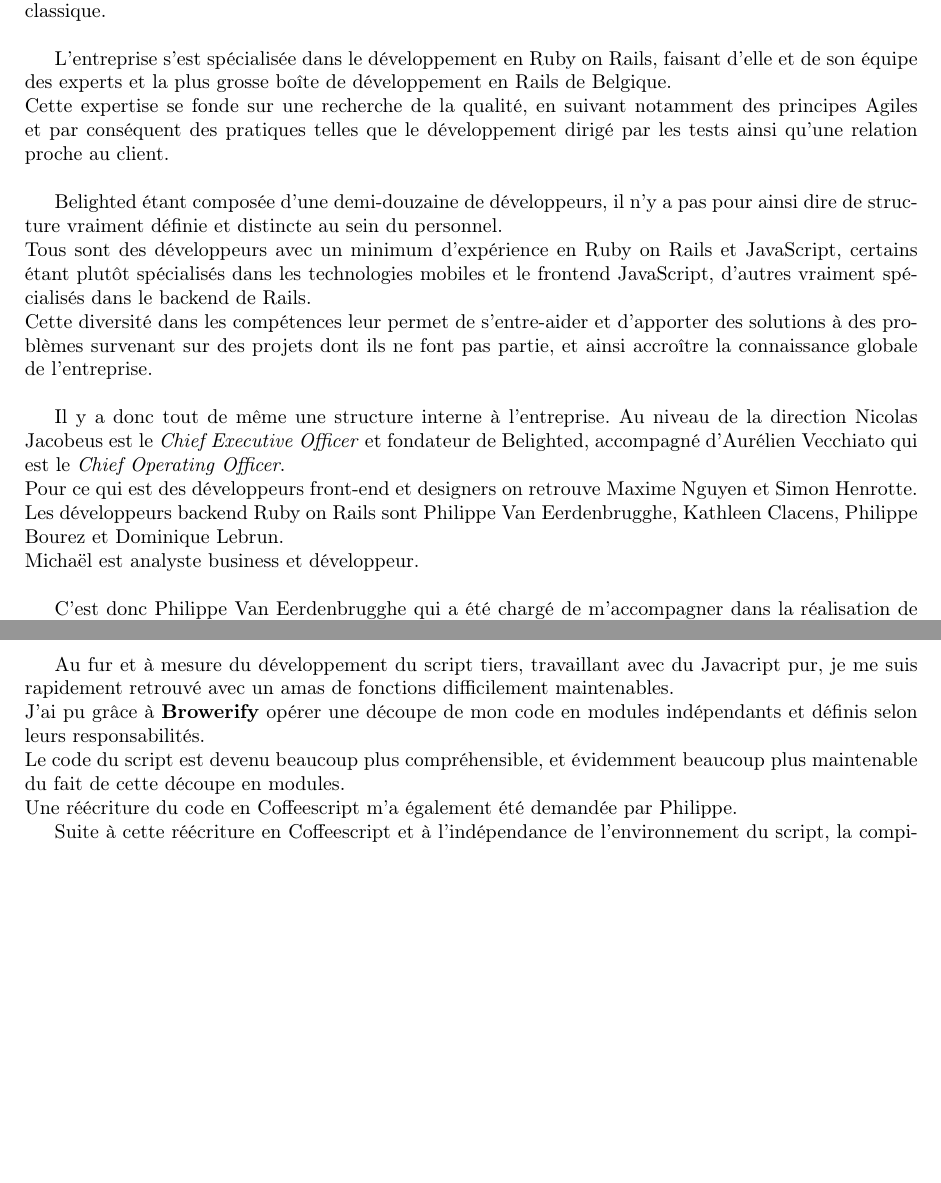
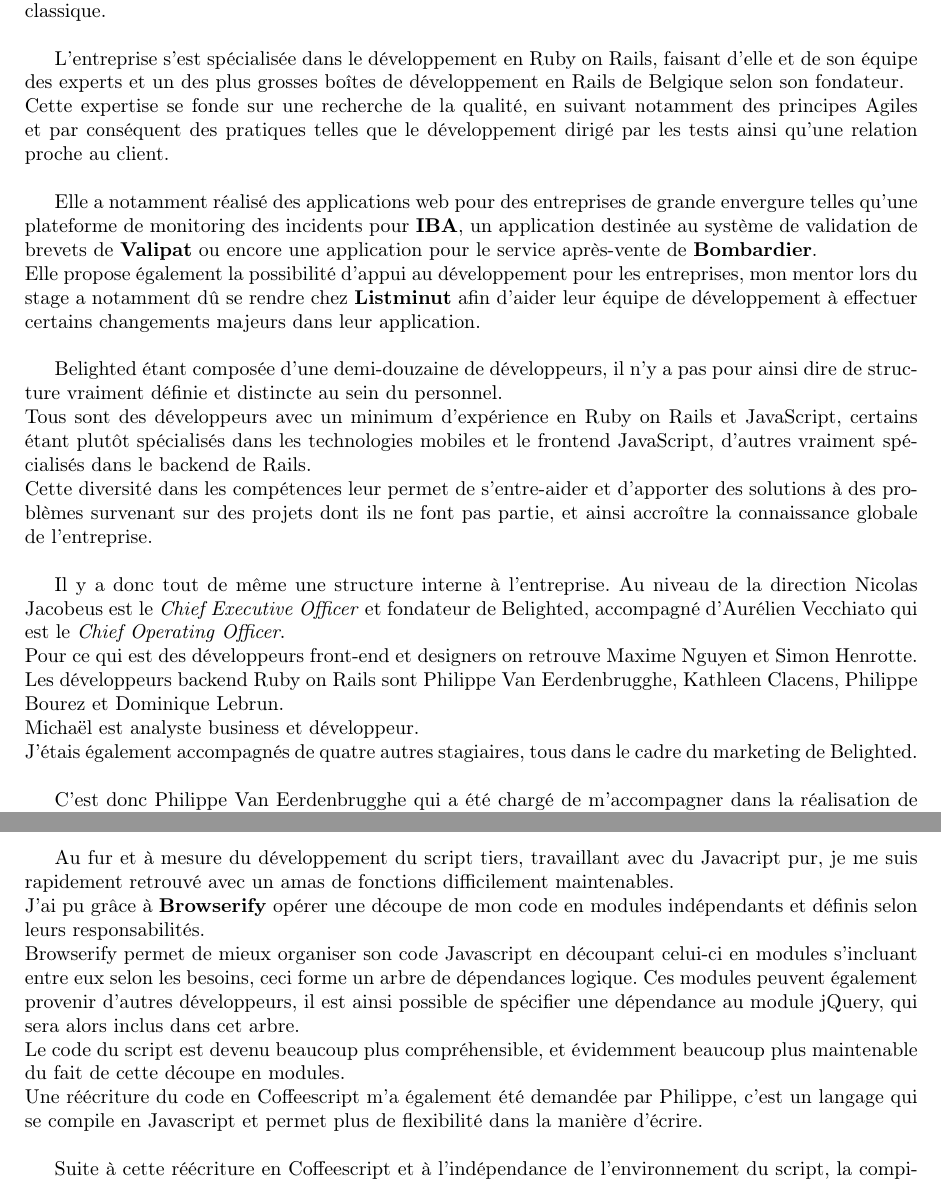
Before and after one commit to srozen/ephec, a LaTeX document (internship/internship_report.tex): two parts of pages 6 and 9 of 35 before the commit and two parts of pages 6 and 10 of 36 after it, joined at a grey line, cut so that both start at the same text, the shorter picture padded with empty space. Compiled offline with pdfLaTeX.

Commit message:
Internship report complete

```diff
--- a/internship/internship_report.tex
+++ b/internship/internship_report.tex
@@ -127,10 +128,15 @@
   L'équipe est composée d'un peu plus de dix personnes, jeunes et passionnées, toutes travaillant dans le même open-space. Tout ceci donne
   une ambiance sûrement plus proche de la startup que de l'entreprise classique.\\
 
-  L'entreprise s'est spécialisée dans le développement en Ruby on Rails, faisant d'elle et de son équipe des experts et la plus grosse
-  boîte de développement en Rails de Belgique.\\
+  L'entreprise s'est spécialisée dans le développement en Ruby on Rails, faisant d'elle et de son équipe des experts et un des plus grosses
+  boîtes de développement en Rails de Belgique selon son fondateur.\\
   Cette expertise se fonde sur une recherche de la qualité, en suivant notamment des principes Agiles et par conséquent des pratiques
   telles que le développement dirigé par les tests ainsi qu'une relation proche au client.\\
+
+  Elle a notamment réalisé des applications web pour des entreprises de grande envergure telles qu'une plateforme de monitoring des incidents pour \textbf{IBA}, un application
+  destinée au système de validation de brevets de \textbf{Valipat} ou encore une application pour le service après-vente de \textbf{Bombardier}.\\
+  Elle propose également la possibilité d'appui au développement pour les entreprises, mon mentor lors du stage a notamment dû se rendre chez \textbf{Listminut} afin d'aider leur équipe de développement
+  à effectuer certains changements majeurs dans leur application.\\
 
   Belighted étant composée d'une demi-douzaine de développeurs, il n'y a pas pour ainsi dire de structure vraiment définie et distincte au sein du personnel. \\
   Tous sont des développeurs avec un minimum d'expérience en Ruby on Rails et JavaScript, certains étant plutôt spécialisés dans les technologies mobiles et le frontend JavaScript,
@@ -143,6 +149,7 @@
   Pour ce qui est des développeurs front-end et designers on retrouve Maxime Nguyen et Simon Henrotte. \\
   Les développeurs backend Ruby on Rails sont Philippe Van Eerdenbrugghe, Kathleen Clacens, Philippe Bourez et Dominique Lebrun.\\
   Michaël est analyste business et développeur.\\
+  J'étais également accompagnés de quatre autres stagiaires, tous dans le cadre du marketing de Belighted.\\
 
   C'est donc Philippe Van Eerdenbrugghe qui a été chargé de m'accompagner dans la réalisation de mon SaaS, étant un développeur senior en Rails et ayant de très grandes connaissances et compétences.\\
   Il m'a énormément appris et surtout conditionné au développement dirigé par les tests et à l'application de spécifications et de bonnes pratiques dans le développement logiciel.\\
@@ -236,9 +248,11 @@
     \label{sub:Améliorations du front-end}
 
       Au fur et à mesure du développement du script tiers, travaillant avec du Javacript pur, je me suis rapidement retrouvé avec un amas de fonctions difficilement maintenables.\\
-      J'ai pu grâce à \textbf{Browerify} opérer une découpe de mon code en modules indépendants et définis selon leurs responsabilités.\\
+      J'ai pu grâce à \textbf{Browserify} opérer une découpe de mon code en modules indépendants et définis selon leurs responsabilités.\\ Browserify permet de mieux organiser son code Javascript en découpant
+      celui-ci en modules s'incluant entre eux selon les besoins, ceci forme un arbre de dépendances logique. Ces modules peuvent également provenir d'autres développeurs, il est ainsi possible de spécifier une dépendance
+      au module jQuery, qui sera alors inclus dans cet arbre.\\
       Le code du script est devenu beaucoup plus compréhensible, et évidemment beaucoup plus maintenable du fait de cette découpe en modules.\\
-      Une réécriture du code en Coffeescript m'a également été demandée par Philippe.
+      Une réécriture du code en Coffeescript m'a également été demandée par Philippe, c'est un langage qui se compile en Javascript et permet plus de flexibilité dans la manière d'écrire.\\
 
       Suite à cette réécriture en Coffeescript et à l'indépendance de l'environnement du script, la compilation et le packaging de celui-ci n'étaient évidemment plus assurés par l'asset pipeline de Rails.\\
       J'ai donc pu mettre en place un système d'automatisation de compilation et de configuration avec l'outil \textbf{Gulp}, ce qui a permis un travail fluide sur le script
```
Also changed, not shown: internship/rapport_stage_MonroeS.pdf, internship/internship_report.tex (18 more changed lines).
